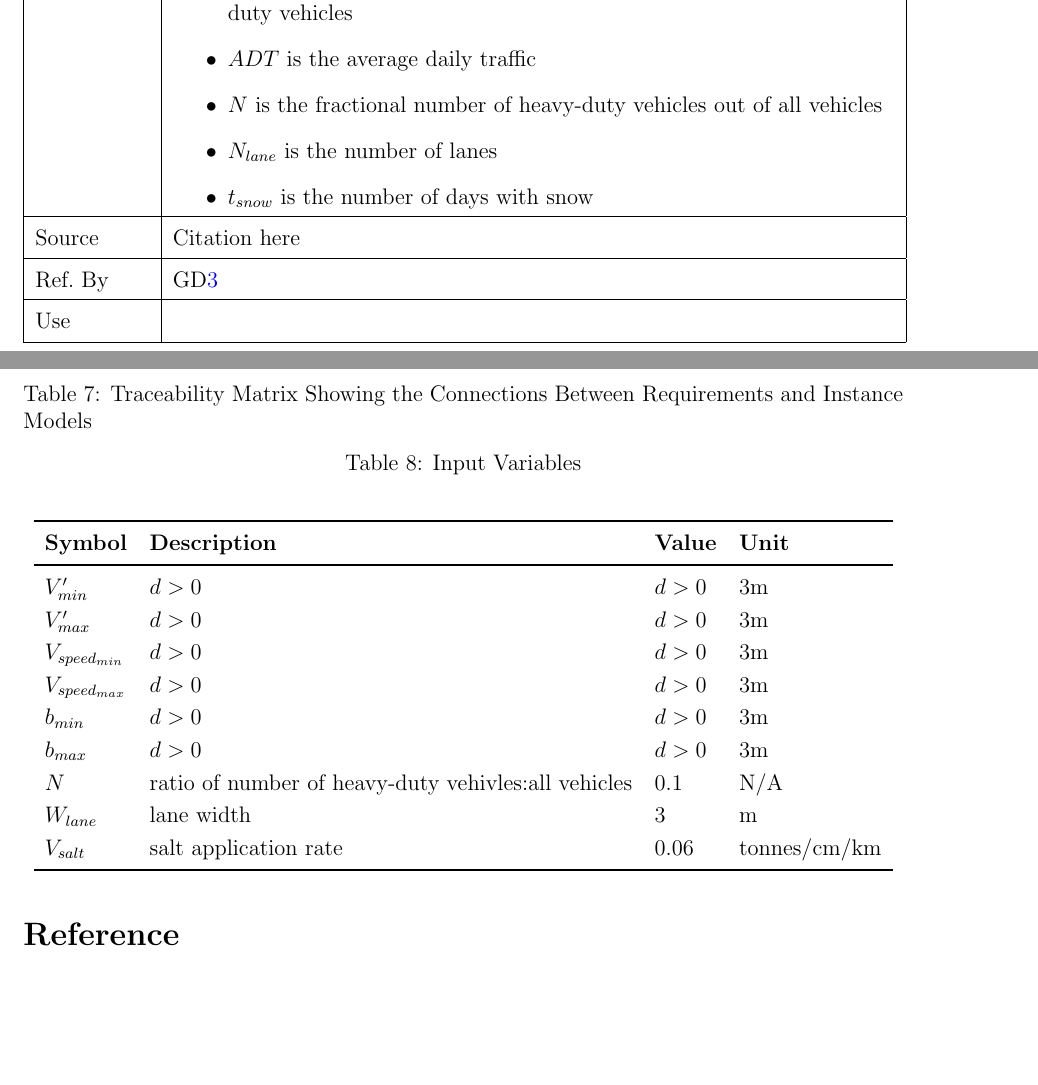
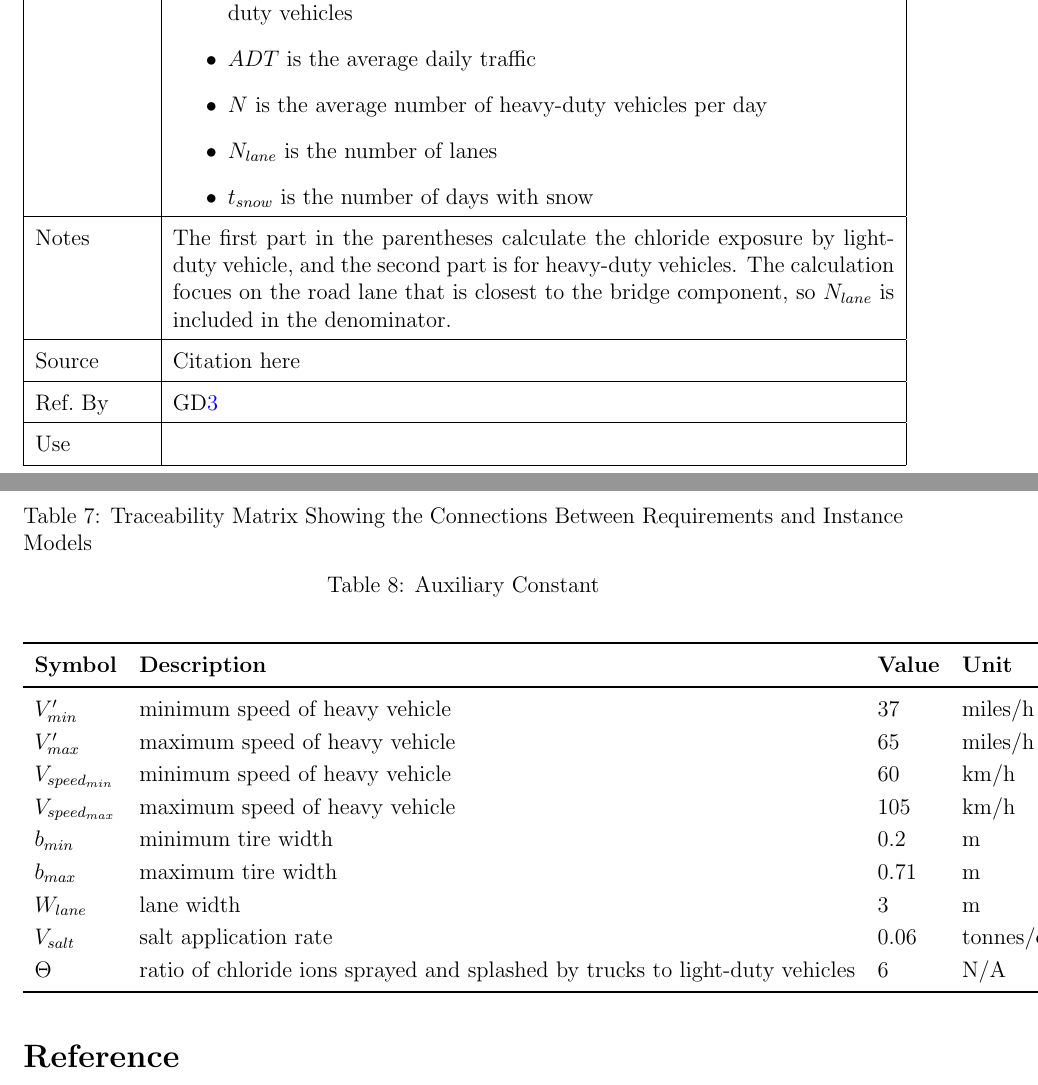
Before and after one commit to CynthiaLiu0805/BridgeChlorideExposurePredictor, a LaTeX document (docs/SRS/SRS.tex): two parts of pages 19 and 34 of 38 before the commit and two parts of pages 19 and 35 of 39 after it, joined at a grey line, cut so that both start at the same text, the shorter picture padded with empty space. Compiled offline with pdfLaTeX.

Commit message:
reference

```diff
--- a/docs/SRS/SRS.tex
+++ b/docs/SRS/SRS.tex
@@ -876,7 +876,7 @@ Equation & $C_{{s}_{air}} = (SD_{total~cl} \times \frac{1}{\Theta} \times \frac{
 
 \item $ADT$ is the average daily traffic
 
-\item $N$ is the fractional number of heavy-duty vehicles out of all vehicles
+\item $N$ is the average number of heavy-duty vehicles per day
 
 \item $N_{lane}$ is the number of lanes
 
@@ -885,6 +885,9 @@ Equation & $C_{{s}_{air}} = (SD_{total~cl} \times \frac{1}{\Theta} \times \frac{
 \end{itemize}
 
 
+\\
+\hline
+Notes & The first part in the parentheses calculate the chloride exposure by light-duty vehicle, and the second part is for heavy-duty vehicles. The calculation focues on the road lane that is closest to the bridge component, so $N_{lane}$ is included in the denominator.
 \\
 \hline
   Source & Citation here \\
@@ -1837,28 +1843,32 @@ Their values are defined in this section for easy maintenance.}
 \plt{The value of FRACTION, for the Maintainability NFR would be given here.}
 
 \begin{table}[!h]
-  \caption{Input Variables} \label{TblInputVar}
+  \caption{Auxiliary Constant} \label{TblConstants}
   \renewcommand{\arraystretch}{1.2}
 \noindent \begin{longtable*}{l l l l c}
   \toprule
  \textbf{Symbol} & \textbf{Description} & \textbf{Value} & \textbf{Unit}\\
 
+
   \midrule
   %%%%%TODO: read paper
-  $V'_{min}$ & $d > 0$ & $d>0$ & 3m  \\
-  $V'_{max}$ & $d > 0$ & $d>0$ & 3m   \\
-  $V_{speed_{min}}$ & $d > 0$ & $d>0$ & 3m   \\
-  $V_{speed_{max}}$ & $d > 0$ & $d>0$ & 3m
-  \\
-  $b_{min}$ & $d > 0$ & $d>0$ & 3m
-  \\
-  $b_{max}$ & $d > 0$ & $d>0$ & 3m
-  \\
-  $N$ & ratio of number of heavy-duty vehivles:all vehicles & 0.1 & N/A
+  $V'_{min}$ & minimum speed of heavy vehicle & $37$ & miles/h
+  \\
+  $V'_{max}$ & maximum speed of heavy vehicle & $65$ & miles/h
+  \\
+  $V_{speed_{min}}$ & minimum speed of heavy vehicle & $60$ & km/h
+  \\
+  $V_{speed_{max}}$ & maximum speed of heavy vehicle & $105$ & km/h
+  \\
+  $b_{min}$ & minimum tire width & $0.2$ & m
+  \\
+  $b_{max}$ & maximum tire width & $0.71$ & m
   \\
   $W_{lane}$ & lane width & 3 & m
   \\
   $V_{salt}$ & salt application rate & 0.06 & tonnes/cm/km
+  \\
+  $\Theta$ & ratio of chloride ions sprayed and splashed by trucks to light-duty vehicles& 6 & N/A
   \\
 
   \bottomrule
```
Also changed, not shown: docs/SRS/SRS.pdf, docs/SRS/SRS.tex (29 more changed lines).
